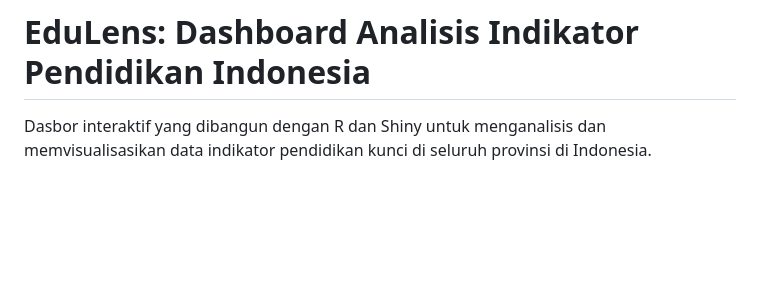
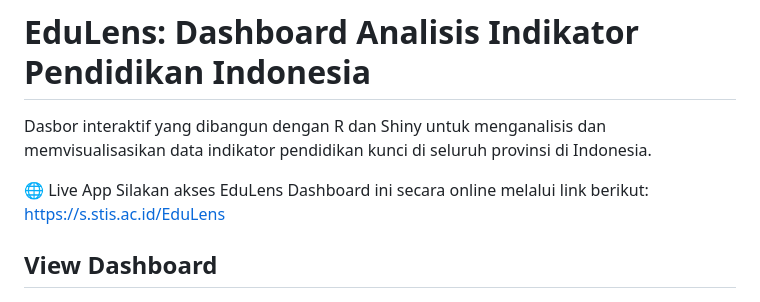
Before and after one commit to viersss/EduLens, a Markdown page: README.md, the part around the change. GitHub-like rendering; blank space fills up the shorter version.

```diff
--- a/README.md
+++ b/README.md
@@ -2,6 +2,11 @@
 
 Dasbor interaktif yang dibangun dengan R dan Shiny untuk menganalisis dan memvisualisasikan data indikator pendidikan kunci di seluruh provinsi di Indonesia.
 
+🌐 Live App
+Silakan akses EduLens Dashboard ini secara online melalui link berikut:
+https://s.stis.ac.id/EduLens
+
+## View Dashboard
 ![Screenshot Dasbor EduLens](Main_View1.png)
 ![Screenshot Dasbor EduLens](Main_View2.png)
 ![Screenshot Dasbor EduLens](Main_View3.png)
```
